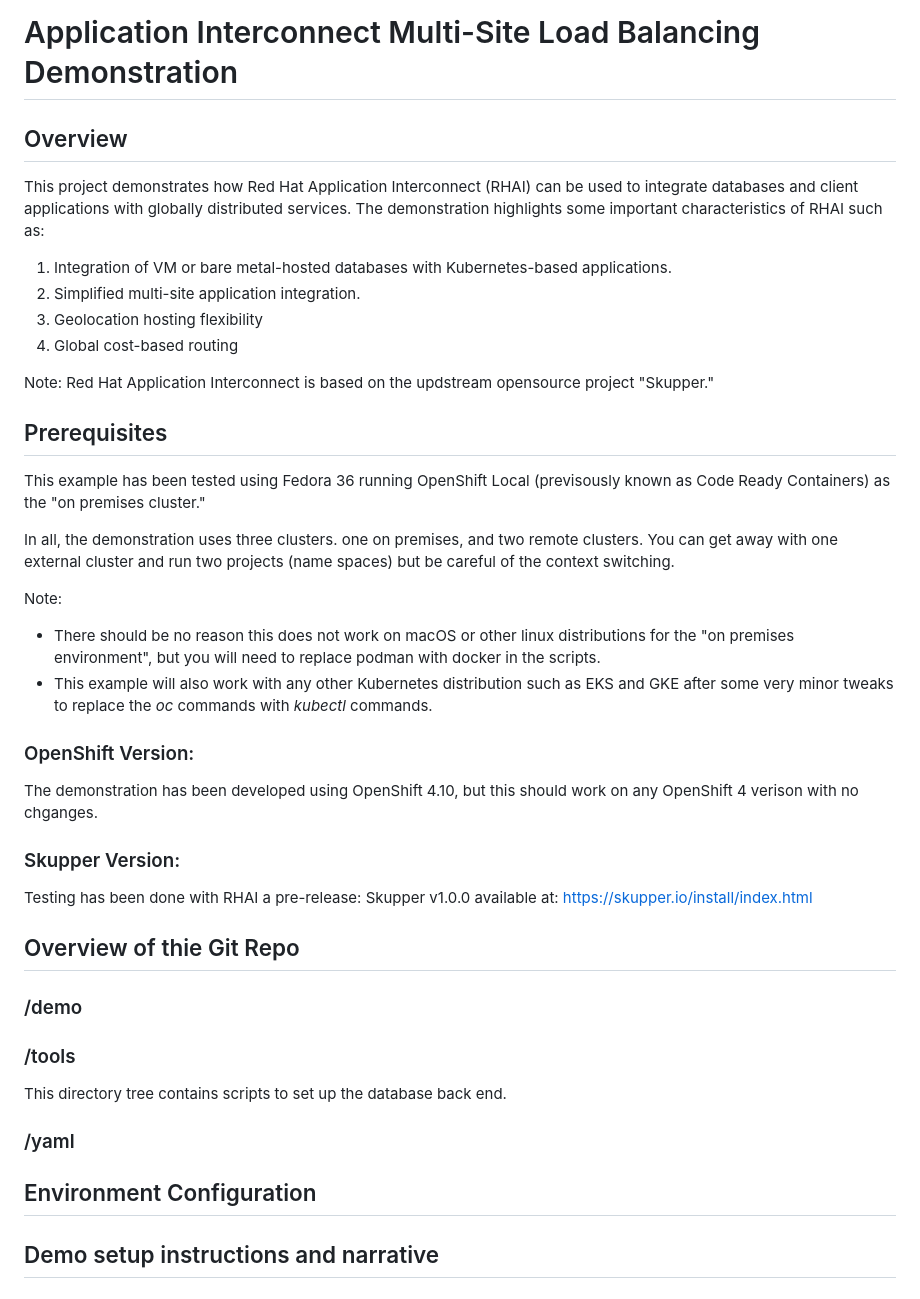
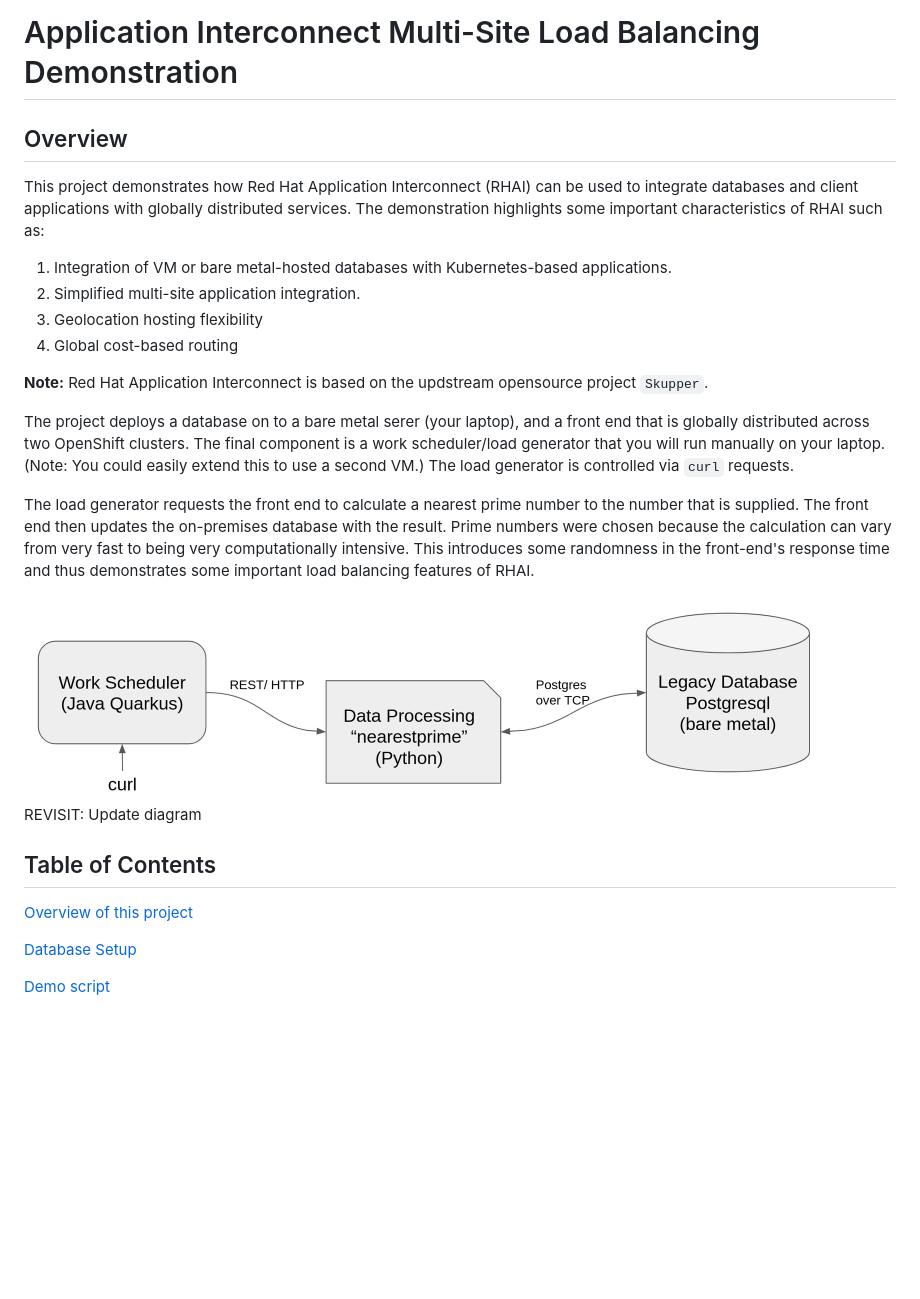
Before and after one commit to ted-ross/nearest-prime, a Markdown page: README.md, the part around the change. Rendered like a GitHub page; pictures changed too: docs/images/deployment-architecture.png (added); blank space fills up the shorter version.

```diff
--- a/README.md
+++ b/README.md
@@ -1,4 +1,5 @@
 # Application Interconnect Multi-Site Load Balancing Demonstration
+
 ## Overview
 This project demonstrates how Red Hat Application Interconnect (RHAI) can be used to integrate databases and client applications with globally distributed services. The demonstration highlights some important characteristics of RHAI such as:
 1. Integration of VM or bare metal-hosted databases with Kubernetes-based applications.
@@ -6,32 +7,19 @@ This project demonstrates how Red Hat Application Interconnect (RHAI) can be use
 3. Geolocation hosting flexibility
 4. Global cost-based routing
 
-Note: Red Hat Application Interconnect is based on the updstream opensource project "Skupper."
+**Note:** Red Hat Application Interconnect is based on the updstream opensource project `Skupper`.
 
-## Prerequisites
-This example has been tested using Fedora 36 running OpenShift Local (previsously known as Code Ready Containers) as the "on premises cluster."
+The project deploys a database on to a bare metal serer (your laptop), and a front end that is globally distributed across two OpenShift clusters. The final component is a work scheduler/load generator that you will run manually on your laptop. (Note: You could easily extend this to use a second VM.) The load generator is controlled via `curl` requests.
 
-In all, the demonstration uses three clusters. one on premises, and two remote clusters. You can get away with one external cluster and run two projects (name spaces) but be careful of the context switching.
+The load generator requests the front end to calculate a nearest prime number to the number that is supplied. The front end then updates the on-premises database with the result. Prime numbers were chosen because the calculation can vary from very fast to being very computationally intensive. This introduces some randomness in the front-end's response time and thus demonstrates some important load balancing features of RHAI.
 
-Note:
-- There should be no reason this does not work on macOS or other linux distributions for the "on premises environment", but you will need to replace podman with docker in the scripts.
-- This example will also work with any other Kubernetes distribution such as EKS and GKE after some very minor tweaks to replace the *oc* commands with *kubectl* commands.
+<img src="./docs/images/deployment-architecture.png" alt="drawing" width="800"/>
 
-### OpenShift Version:
-The demonstration has been developed using OpenShift 4.10, but this should work on any OpenShift 4 verison with no chganges.
+<span style="color:yellow">REVISIT: Update diagram</span>
 
-### Skupper Version:
-Testing has been done with RHAI a pre-release: Skupper v1.0.0 available at: https://skupper.io/install/index.html
+## Table of Contents
+[Overview of this project](./docs/overview.md)
 
-## Overview of thie Git Repo
+[Database Setup](./docs/database-setup.md)
 
-### /demo
-
-### /tools
-This directory tree contains scripts to set up the database back end.
-
-### /yaml
-
-## Environment Configuration
-
-## Demo setup instructions and narrative
+[Demo script](./docs/demo-script.md)
```
Also changed, not shown: docs/database-setup.md (added, +90 -0 lines), docs/demo-script.md (added, +311 -0 lines), docs/overview.md (added, +95 -0 lines), docs/images/kubeconfig.png (added), docs/images/pgadmin4.png (added), 1 other file.
